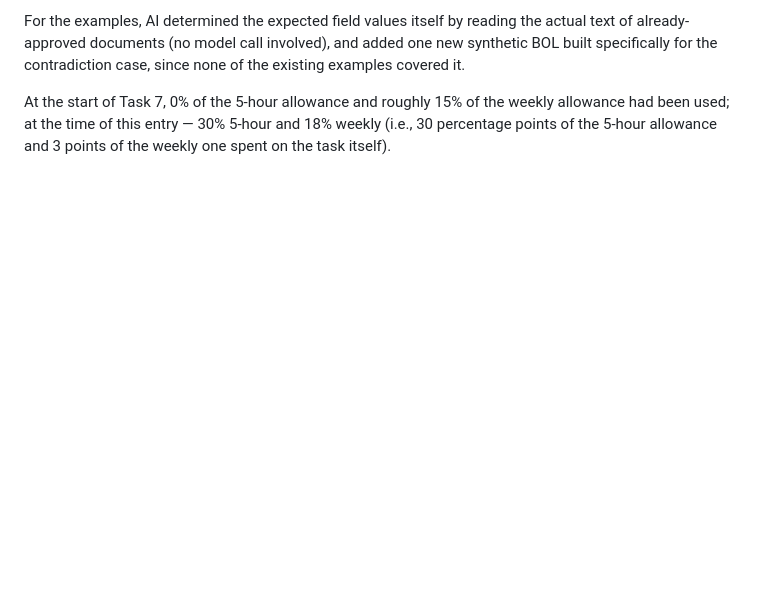
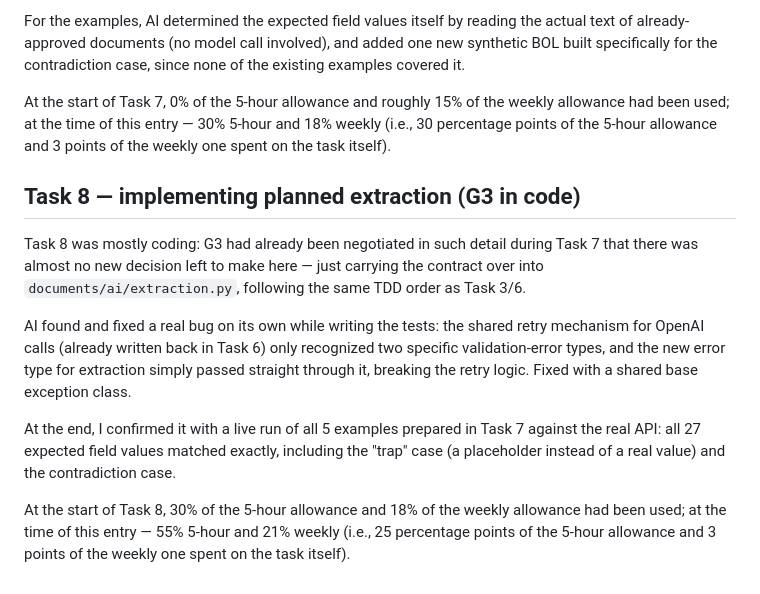
Before and after one commit to hannamasheiko/logistics-document-classifier, a Markdown page: AI_WORKFLOW.md, the part around the change. Drawn GitHub-style; blank space fills up the shorter version.

```diff
--- a/AI_WORKFLOW.md
+++ b/AI_WORKFLOW.md
@@ -200,3 +200,13 @@ We separately worked through, in detail, what exactly happens on a contradiction
 For the examples, AI determined the expected field values itself by reading the actual text of already-approved documents (no model call involved), and added one new synthetic BOL built specifically for the contradiction case, since none of the existing examples covered it.
 
 At the start of Task 7, 0% of the 5-hour allowance and roughly 15% of the weekly allowance had been used; at the time of this entry — 30% 5-hour and 18% weekly (i.e., 30 percentage points of the 5-hour allowance and 3 points of the weekly one spent on the task itself).
+
+## Task 8 — implementing planned extraction (G3 in code)
+
+Task 8 was mostly coding: G3 had already been negotiated in such detail during Task 7 that there was almost no new decision left to make here — just carrying the contract over into `documents/ai/extraction.py`, following the same TDD order as Task 3/6.
+
+AI found and fixed a real bug on its own while writing the tests: the shared retry mechanism for OpenAI calls (already written back in Task 6) only recognized two specific validation-error types, and the new error type for extraction simply passed straight through it, breaking the retry logic. Fixed with a shared base exception class.
+
+At the end, I confirmed it with a live run of all 5 examples prepared in Task 7 against the real API: all 27 expected field values matched exactly, including the "trap" case (a placeholder instead of a real value) and the contradiction case.
+
+At the start of Task 8, 30% of the 5-hour allowance and 18% of the weekly allowance had been used; at the time of this entry — 55% 5-hour and 21% weekly (i.e., 25 percentage points of the 5-hour allowance and 3 points of the weekly one spent on the task itself).
```
Also changed, not shown: AI_WORKFLOW_UA.md (+10 -0 lines).
